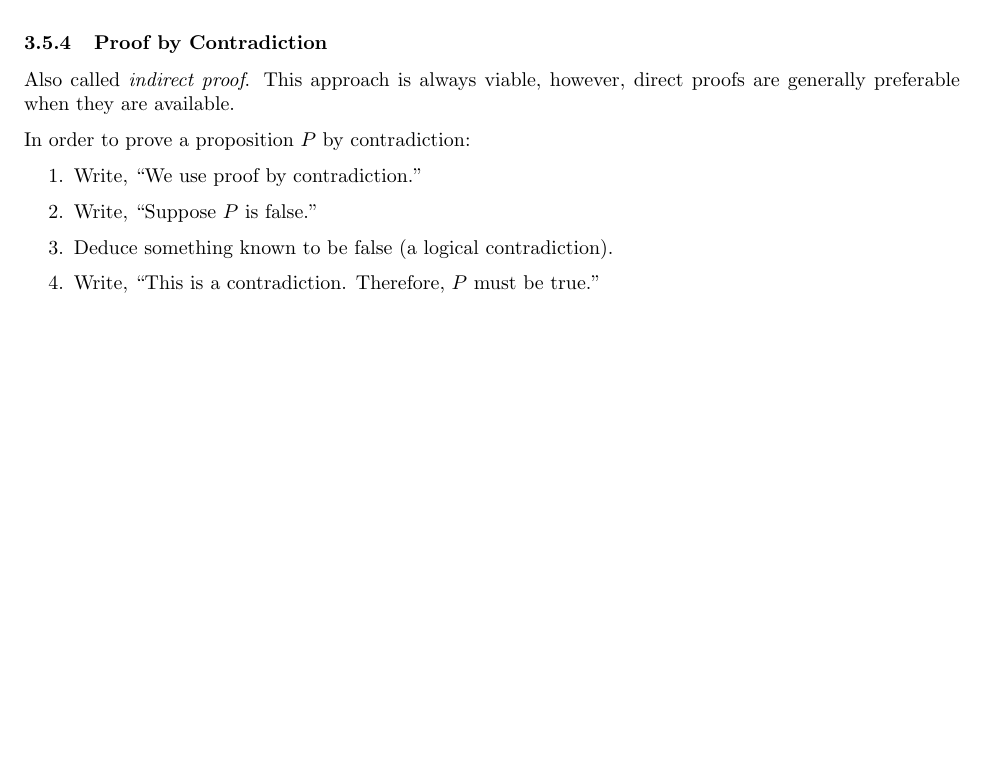
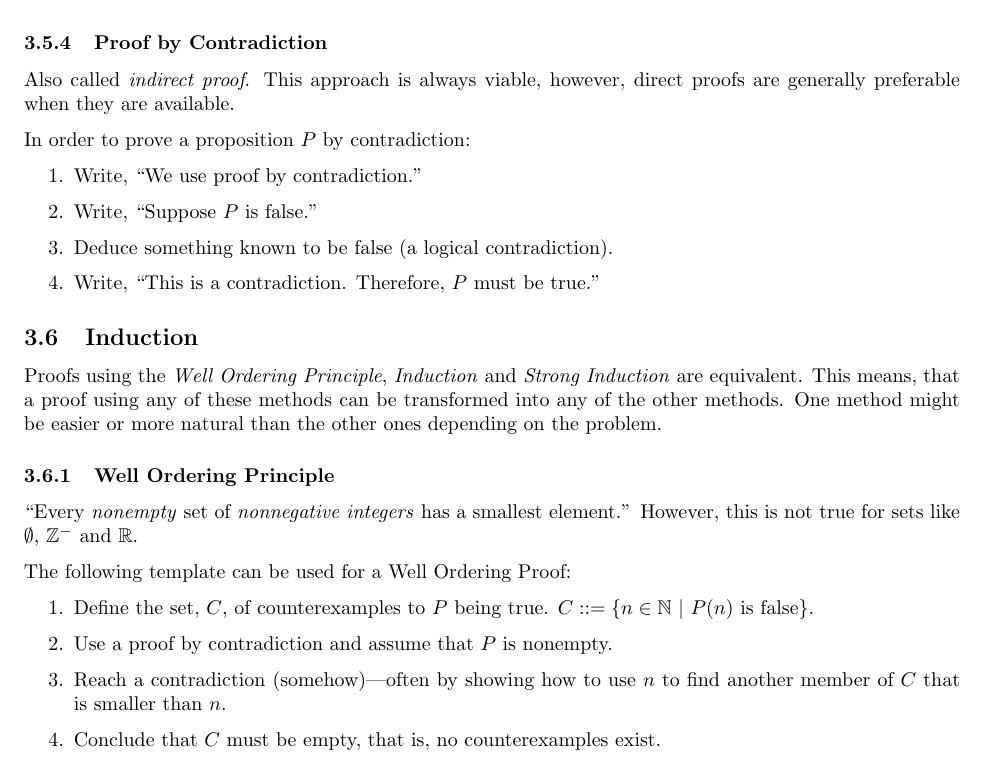
Before and after one commit to andreaswilli/notes, a LaTeX problem sheet (math/main.tex, which reads math/sections/proofs.tex): part of page 7 of 7, cut so that both start at the same text, the shorter picture padded with empty space. Compiled offline with pdfLaTeX.

Commit message:
Add induction

```diff
--- a/math/sections/proofs.tex
+++ b/math/sections/proofs.tex
@@ -160,4 +160,21 @@ In order to prove a proposition $P$ by contradiction:
   \item Write, "This is a contradiction. Therefore, $P$ must be true."
 \end{enumerate}
 
+\subsection{Induction}
+
+Proofs using the \textit{Well Ordering Principle}, \textit{Induction} and \textit{Strong Induction} are equivalent. This means, that a proof using any of these methods can be transformed into any of the other methods. One method might be easier or more natural than the other ones depending on the problem.
+
+\subsubsection{Well Ordering Principle}
+
+"Every \textit{nonempty} set of \textit{nonnegative integers} has a smallest element." However, this is not true for sets like $\emptyset$, $\mathbb{Z}^-$ and $\mathbb{R}$.
+
+The following template can be used for a Well Ordering Proof:
+
+\begin{enumerate}
+  \item Define the set, $C$, of counterexamples to $P$ being true. $C ::= \{n \in \mathbb{N}\ |\ P(n)\ \text{is false}\}$.
+  \item Use a proof by contradiction and assume that $P$ is nonempty.
+  \item Reach a contradiction (somehow)---often by showing how to use $n$ to find another member of $C$ that is smaller than $n$.
+  \item Conclude that $C$ must be empty, that is, no counterexamples exist.
+\end{enumerate}
+
 \end{document}
```
